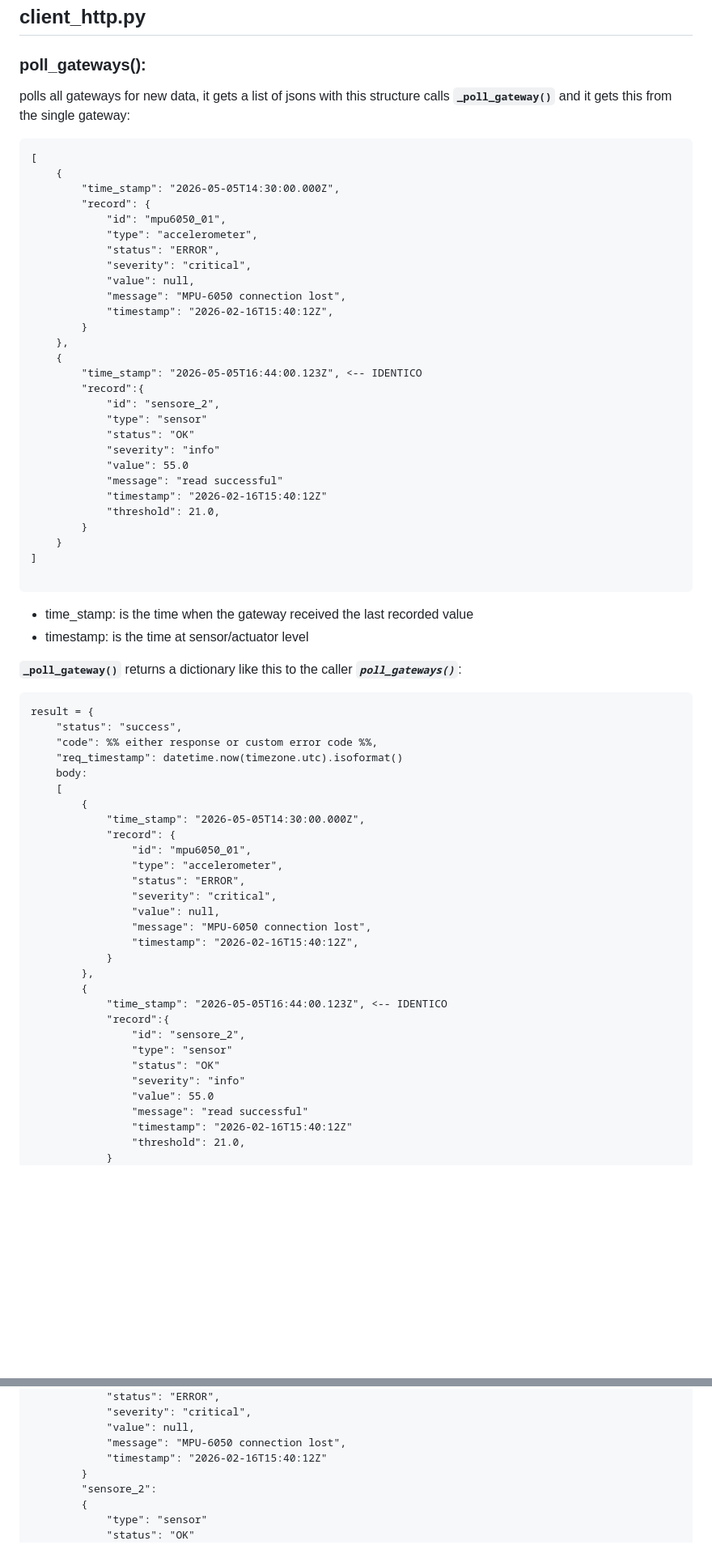
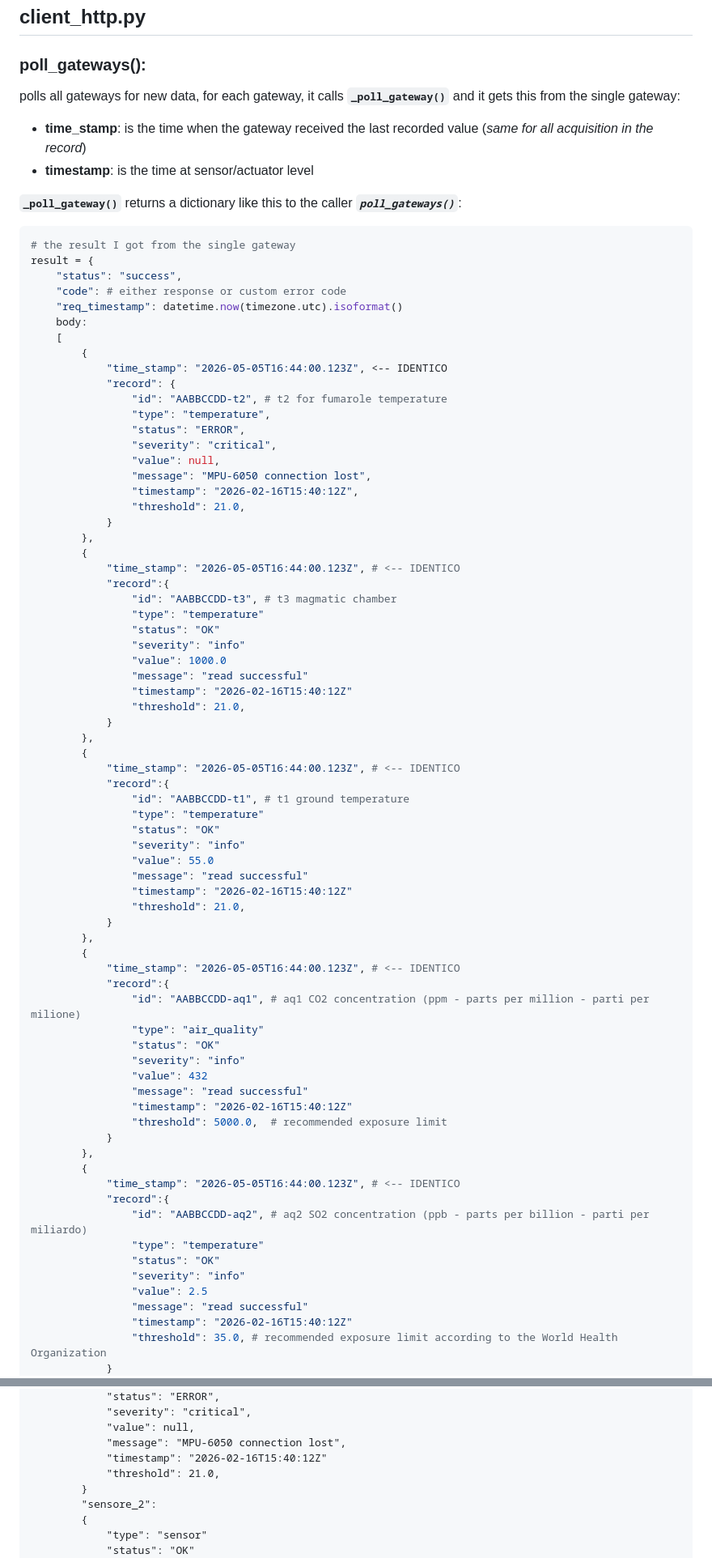
Before and after one commit to G-P-x/IoT_project, a Markdown page: docs/Data flow for polling requests.md, 2 parts joined by grey strips. Shown at 81% size. GitHub-like rendering; blank space fills up the shorter version.

````diff
--- a/docs/Data flow for polling requests.md
+++ b/docs/Data flow for polling requests.md
@@ -1,66 +1,50 @@
 ## client_http.py
 ### **poll_gateways()**:
-polls all gateways for new data, it gets a list of jsons with this structure
-calls **`_poll_gateway()`** and it gets this from the single gateway:
-```
-[
-	{
-		"time_stamp": "2026-05-05T14:30:00.000Z",
-		"record": {
-			"id": "mpu6050_01",
-			"type": "accelerometer",
-			"status": "ERROR",
-			"severity": "critical",
-			"value": null,
-			"message": "MPU-6050 connection lost",
-			"timestamp": "2026-02-16T15:40:12Z",
-		}
-	},
-	{
-		"time_stamp": "2026-05-05T16:44:00.123Z", <-- IDENTICO
-		"record":{
-			"id": "sensore_2",
-			"type": "sensor"
-			"status": "OK"
-			"severity": "info"
-			"value": 55.0
-			"message": "read successful"
-			"timestamp": "2026-02-16T15:40:12Z"
-			"threshold": 21.0,
-		}
-	}
-]
-
-```
-- time_stamp: is the time when the gateway received the last recorded value
-- timestamp: is the time at sensor/actuator level
+polls all gateways for new data, for each gateway, it calls **`_poll_gateway()`** and it gets this from the single gateway:
+- **time_stamp**: is the time when the gateway received the last recorded value (*same for all acquisition in the record*)
+- **timestamp**: is the time at sensor/actuator level
 
 **`_poll_gateway()`**  returns a dictionary like this to the caller ***`poll_gateways()`***:
 
-```
+``` python
+# the result I got from the single gateway
 result = {
 	"status": "success",
-	"code": %% either response or custom error code %%,
+	"code": # either response or custom error code
 	"req_timestamp": datetime.now(timezone.utc).isoformat()
 	body:
 	[
 		{
-			"time_stamp": "2026-05-05T14:30:00.000Z",
+			"time_stamp": "2026-05-05T16:44:00.123Z", <-- IDENTICO
 			"record": {
-				"id": "mpu6050_01",
-				"type": "accelerometer",
+				"id": "AABBCCDD-t2", # t2 for fumarole temperature
+				"type": "temperature",
 				"status": "ERROR",
 				"severity": "critical",
 				"value": null,
 				"message": "MPU-6050 connection lost",
 				"timestamp": "2026-02-16T15:40:12Z",
+				"threshold": 21.0,
 			}
 		},
 		{
-			"time_stamp": "2026-05-05T16:44:00.123Z", <-- IDENTICO
+			"time_stamp": "2026-05-05T16:44:00.123Z", # <-- IDENTICO
 			"record":{
-				"id": "sensore_2",
-				"type": "sensor"
+				"id": "AABBCCDD-t3", # t3 magmatic chamber
+				"type": "temperature"
+				"status": "OK"
+				"severity": "info"
+				"value": 1000.0
+				"message": "read successful"
+				"timestamp": "2026-02-16T15:40:12Z"
+				"threshold": 21.0,
+			}
+		},
+		{
+			"time_stamp": "2026-05-05T16:44:00.123Z", # <-- IDENTICO
+			"record":{
+				"id": "AABBCCDD-t1", # t1 ground temperature
+				"type": "temperature"
 				"status": "OK"
 				"severity": "info"
 				"value": 55.0
@@ -68,4 +52,30 @@ result = {
 				"timestamp": "2026-02-16T15:40:12Z"
 				"threshold": 21.0,
 			}
+		},
+		{
+			"time_stamp": "2026-05-05T16:44:00.123Z", # <-- IDENTICO
+			"record":{
+				"id": "AABBCCDD-aq1", # aq1 CO2 concentration (ppm - parts per million - parti per milione)
+				"type": "air_quality"
+				"status": "OK"
+				"severity": "info"
+				"value": 432
+				"message": "read successful"
+				"timestamp": "2026-02-16T15:40:12Z"
+				"threshold": 5000.0,  # recommended exposure limit
+			}
+		},
+		{
+			"time_stamp": "2026-05-05T16:44:00.123Z", # <-- IDENTICO
+			"record":{
+				"id": "AABBCCDD-aq2", # aq2 SO2 concentration (ppb - parts per billion - parti per miliardo)
+				"type": "temperature"
+				"status": "OK"
+				"severity": "info"
+				"value": 2.5
+				"message": "read successful"
+				"timestamp": "2026-02-16T15:40:12Z"
+				"threshold": 35.0, # recommended exposure limit according to the World Health Organization
+			}
 		}
@@ -95,6 +118,7 @@ Now ***`_normalized_result(result)`*** takes the result and it creates a new dic
 			"value": null,
 			"message": "MPU-6050 connection lost",
 			"timestamp": "2026-02-16T15:40:12Z"
+			"threshold": 21.0,
 		}
 		"sensore_2":
 		{
````
Also changed, not shown: other parts of docs/Data flow for polling requests.md (+14 -0 lines), docs/polling data flow.md (added, +47 -0 lines), docs/workflow_data_ingestion.md (+66 -0 lines).
